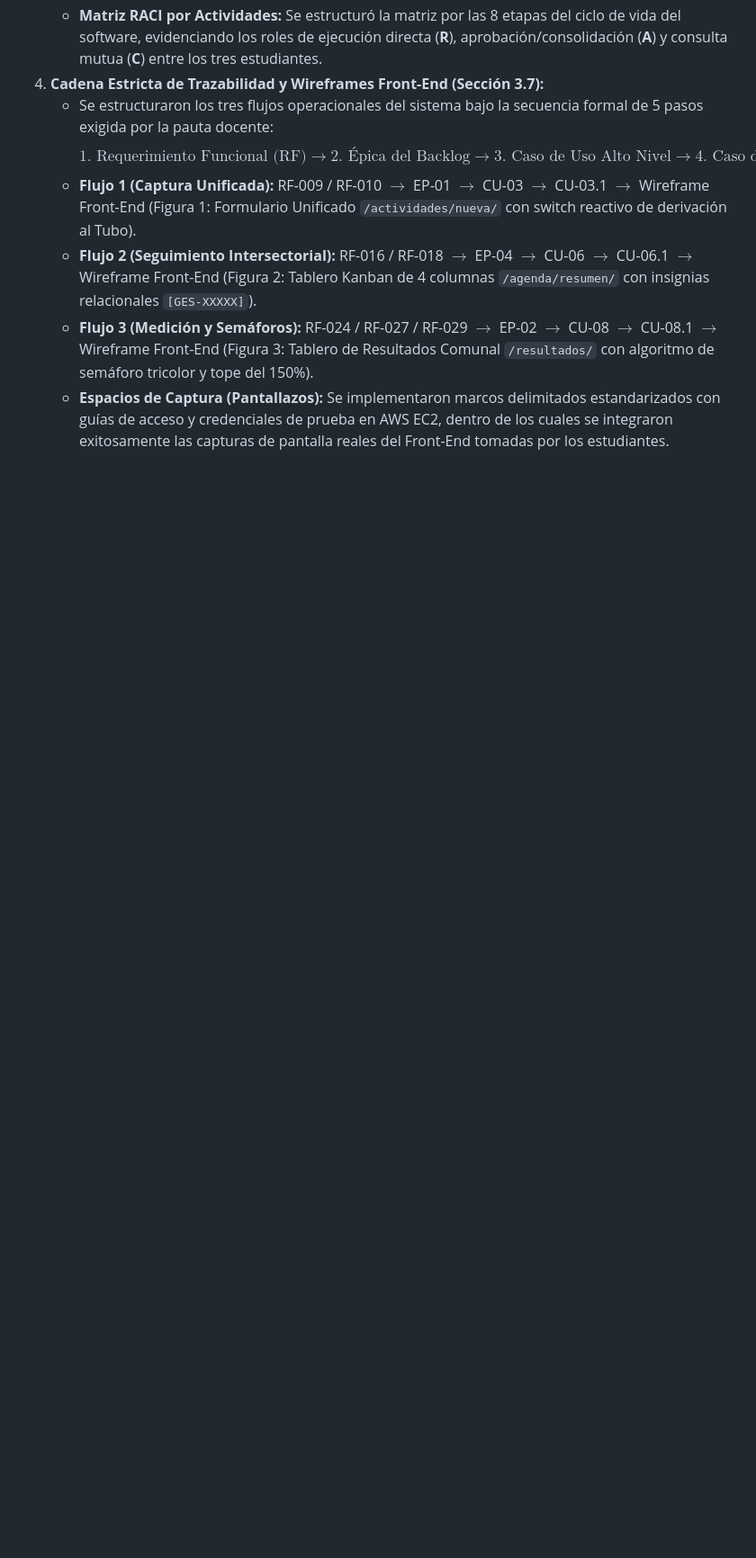
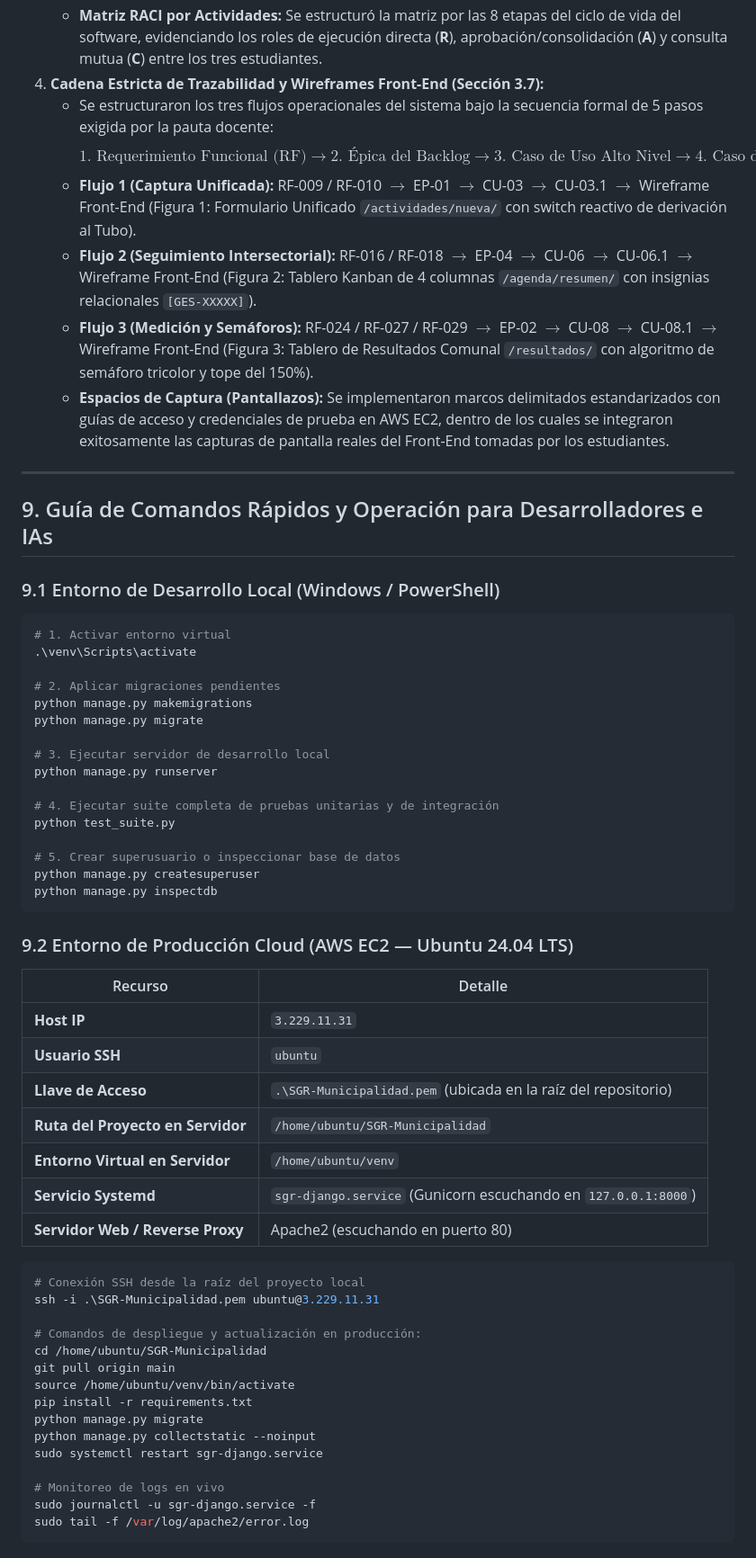
Before and after one commit to iScreamyy6/Backend, a Markdown page: Contexto de la problematica/contexto.md, the part around one of its changes. Shown at 90% size. GitHub-like rendering; blank space fills up the shorter version.

Commit message:
docs: actualizar contexto.md maestro con dualidad academica, wireframes, credenciales y guia de comandos para IAs

````diff
--- a/Contexto de la problematica/contexto.md
+++ b/Contexto de la problematica/contexto.md
@@ -287,3 +313,58 @@ Como parte de los requerimientos de la asignatura de **Ingeniería de Software (
    * **Flujo 2 (Seguimiento Intersectorial):** RF-016 / RF-018 $\rightarrow$ EP-04 $\rightarrow$ CU-06 $\rightarrow$ CU-06.1 $\rightarrow$ Wireframe Front-End (Figura 2: Tablero Kanban de 4 columnas `/agenda/resumen/` con insignias relacionales `[GES-XXXXX]`).
    * **Flujo 3 (Medición y Semáforos):** RF-024 / RF-027 / RF-029 $\rightarrow$ EP-02 $\rightarrow$ CU-08 $\rightarrow$ CU-08.1 $\rightarrow$ Wireframe Front-End (Figura 3: Tablero de Resultados Comunal `/resultados/` con algoritmo de semáforo tricolor y tope del 150%).
    * **Espacios de Captura (Pantallazos):** Se implementaron marcos delimitados estandarizados con guías de acceso y credenciales de prueba en AWS EC2, dentro de los cuales se integraron exitosamente las capturas de pantalla reales del Front-End tomadas por los estudiantes.
+---
+
+## 9. Guía de Comandos Rápidos y Operación para Desarrolladores e IAs
+
+### 9.1 Entorno de Desarrollo Local (Windows / PowerShell)
+
+```powershell
+# 1. Activar entorno virtual
+.\venv\Scripts\activate
+
+# 2. Aplicar migraciones pendientes
+python manage.py makemigrations
+python manage.py migrate
+
+# 3. Ejecutar servidor de desarrollo local
+python manage.py runserver
+
+# 4. Ejecutar suite completa de pruebas unitarias y de integración
+python test_suite.py
+
+# 5. Crear superusuario o inspeccionar base de datos
+python manage.py createsuperuser
+python manage.py inspectdb
+```
+
+### 9.2 Entorno de Producción Cloud (AWS EC2 — Ubuntu 24.04 LTS)
+
+| Recurso | Detalle |
+|---|---|
+| **Host IP** | `3.229.11.31` |
+| **Usuario SSH** | `ubuntu` |
+| **Llave de Acceso** | `.\SGR-Municipalidad.pem` (ubicada en la raíz del repositorio) |
+| **Ruta del Proyecto en Servidor** | `/home/ubuntu/SGR-Municipalidad` |
+| **Entorno Virtual en Servidor** | `/home/ubuntu/venv` |
+| **Servicio Systemd** | `sgr-django.service` (Gunicorn escuchando en `127.0.0.1:8000`) |
+| **Servidor Web / Reverse Proxy** | Apache2 (escuchando en puerto 80) |
+
+```bash
+# Conexión SSH desde la raíz del proyecto local
+ssh -i .\SGR-Municipalidad.pem ubuntu@3.229.11.31
+
+# Comandos de despliegue y actualización en producción:
+cd /home/ubuntu/SGR-Municipalidad
+git pull origin main
+source /home/ubuntu/venv/bin/activate
+pip install -r requirements.txt
+python manage.py migrate
+python manage.py collectstatic --noinput
+sudo systemctl restart sgr-django.service
+
+# Monitoreo de logs en vivo
+sudo journalctl -u sgr-django.service -f
+sudo tail -f /var/log/apache2/error.log
+```
+
````
Also changed, not shown: other parts of Contexto de la problematica/contexto.md (+53 -11 lines).
